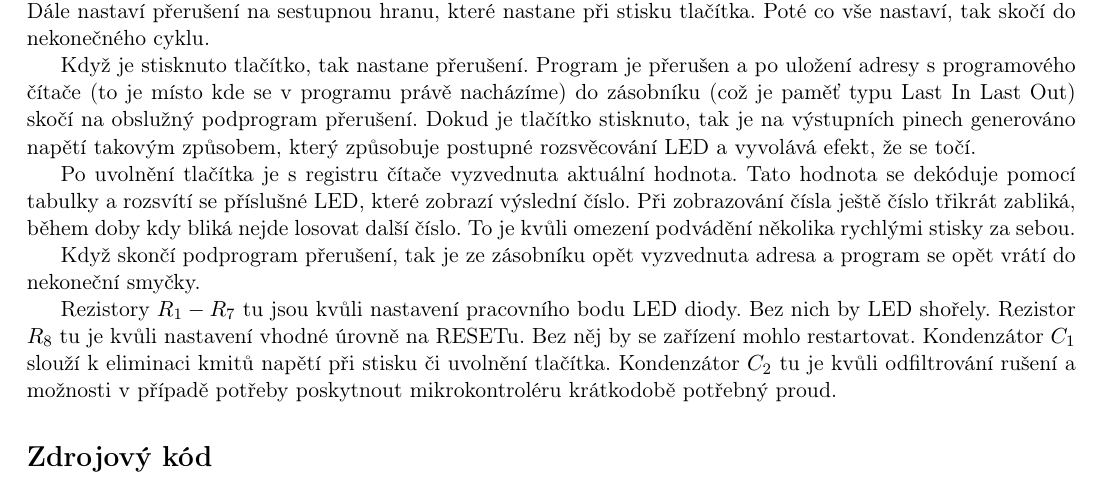
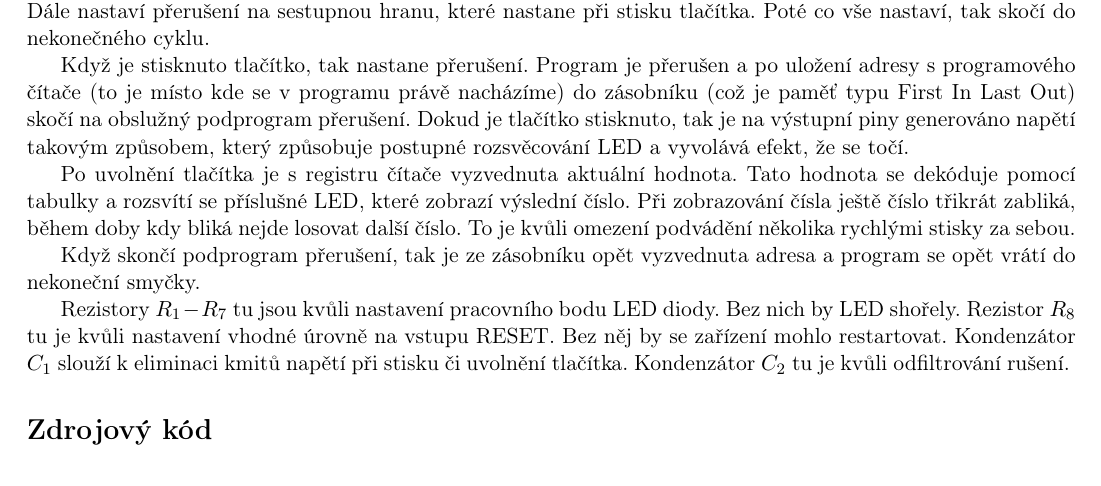
Before and after one commit to wykys/kostka, a LaTeX document (navod/navod.tex, which reads navod/jak.tex): part of page 3 of 4, cut so that both start at the same text. Compiled offline with pdfLaTeX.

Commit message:
oprava navodu

```diff
--- a/navod/jak.tex
+++ b/navod/jak.tex
@@ -2,10 +2,10 @@
 
 Srdcem kostky je maličký mikrokontrolér ATTINY13, což je osmibitový čip s architekturou AVR. Jeho větší bratříčky lze nalézt třeba v ARDUINu. Mikrokontrolér nastaví svůj interní čítač tak, aby čítal od nuly do pětky. Dále nastaví přerušení na sestupnou hranu, které nastane při stisku tlačítka. Poté co vše nastaví, tak skočí do nekonečného cyklu.
 
-Když je stisknuto tlačítko, tak nastane přerušení. Program je přerušen a po uložení adresy s programového čítače (to je místo kde se v programu právě nacházíme) do zásobníku (což je paměť typu Last In Last Out) skočí na obslužný podprogram přerušení. Dokud je tlačítko stisknuto, tak je na výstupních pinech generováno napětí takovým způsobem, který způsobuje postupné rozsvěcování LED a vyvolává efekt, že se točí.
+Když je stisknuto tlačítko, tak nastane přerušení. Program je přerušen a po uložení adresy s programového čítače (to je místo kde se v programu právě nacházíme) do zásobníku (což je paměť typu First In Last Out) skočí na obslužný podprogram přerušení. Dokud je tlačítko stisknuto, tak je na výstupní piny generováno napětí takovým způsobem, který způsobuje postupné rozsvěcování LED a vyvolává efekt, že se točí.
 
 Po uvolnění tlačítka je s registru čítače vyzvednuta aktuální hodnota. Tato hodnota se dekóduje pomocí tabulky a rozsvítí se příslušné LED, které zobrazí výslední číslo. Při zobrazování čísla ještě číslo třikrát zabliká, během doby kdy bliká nejde losovat další číslo. To je kvůli omezení podvádění několika rychlými stisky za sebou.
 
 Když skončí podprogram přerušení, tak je ze zásobníku opět vyzvednuta adresa a program se opět vrátí do nekoneční smyčky.
 
-Rezistory $R_1 - R_7$ tu jsou kvůli nastavení pracovního bodu LED diody. Bez nich by LED shořely. Rezistor $R_8$ tu je kvůli nastavení vhodné úrovně na RESETu. Bez něj by se zařízení mohlo restartovat. Kondenzátor $C_1$ slouží k eliminaci kmitů napětí při stisku či uvolnění tlačítka. Kondenzátor $C_2$ tu je kvůli odfiltrování rušení a možnosti v případě potřeby poskytnout mikrokontroléru krátkodobě potřebný proud.
+Rezistory $R_1 - R_7$ tu jsou kvůli nastavení pracovního bodu LED diody. Bez nich by LED shořely. Rezistor $R_8$ tu je kvůli nastavení vhodné úrovně na vstupu RESET. Bez něj by se zařízení mohlo restartovat. Kondenzátor $C_1$ slouží k eliminaci kmitů napětí při stisku či uvolnění tlačítka. Kondenzátor $C_2$ tu je kvůli odfiltrování rušení.
```
Also changed, not shown: 2 other files.
